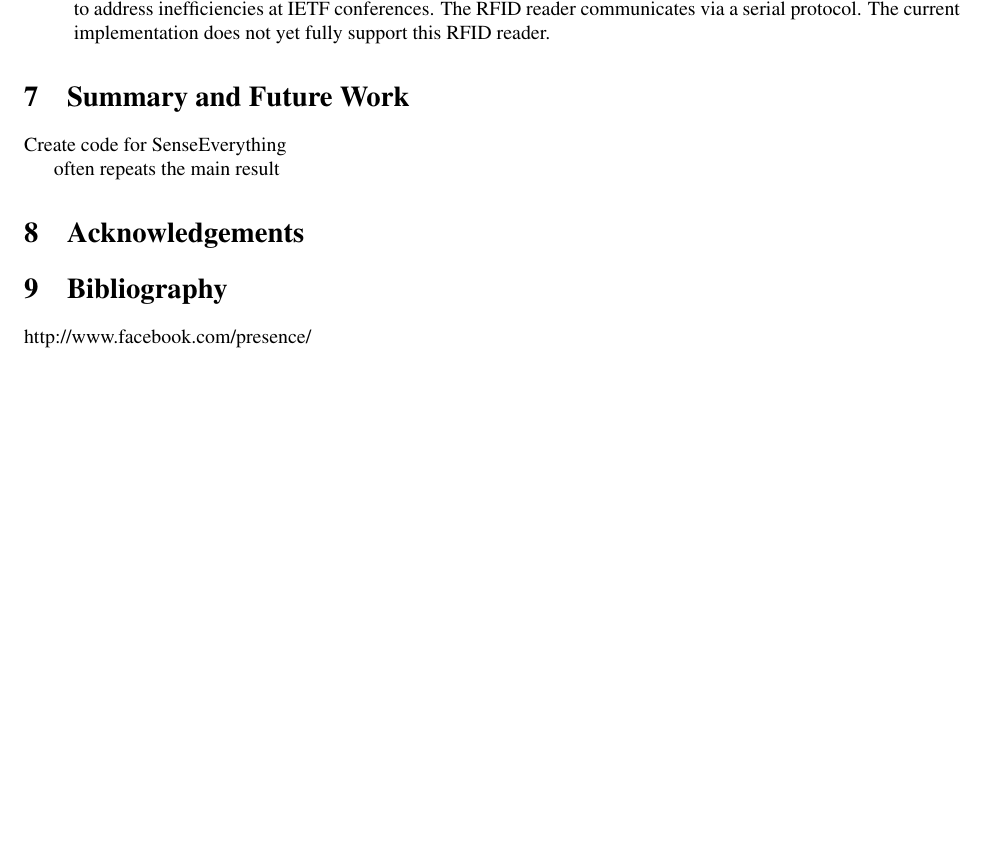
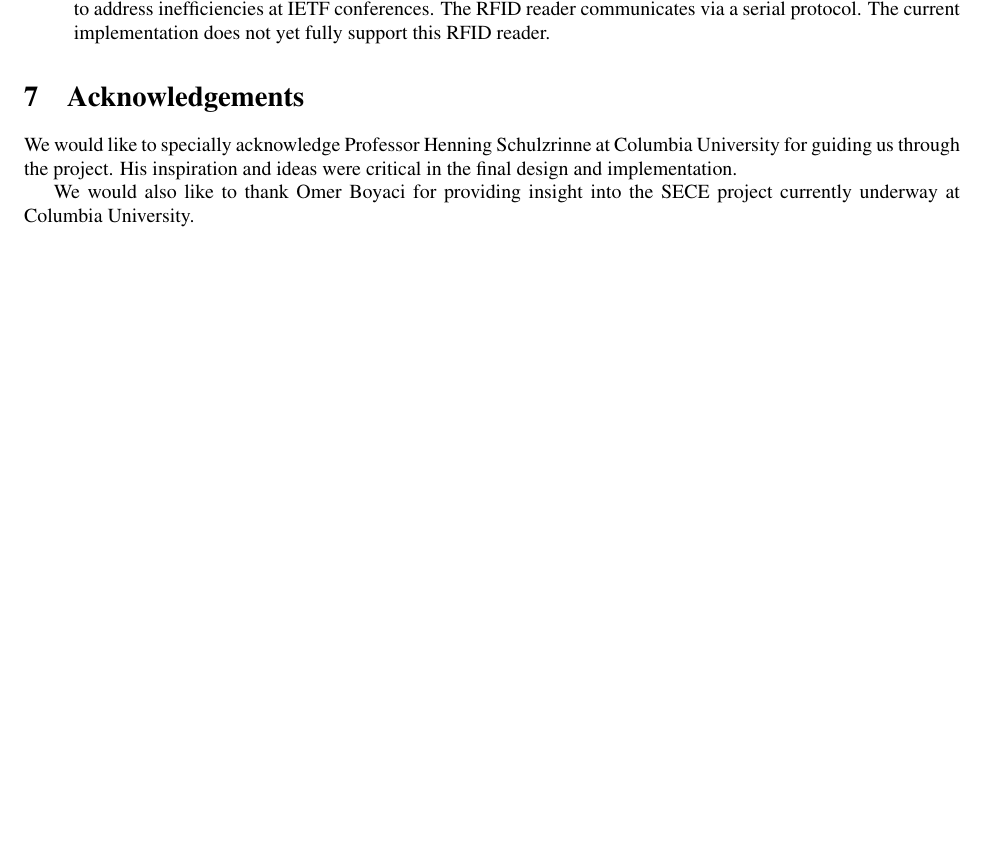
Before and after one commit to blakearnold/rfidentify, a LaTeX paper (presentation/RFIdentify.tex): part of page 5 of 5, cut so that both start at the same text. Compiled offline with pdfLaTeX.

Commit message:
final doc

```diff
--- a/presentation/RFIdentify.tex
+++ b/presentation/RFIdentify.tex
@@ -243,14 +243,11 @@
 	\end{enumerate}
 
 
+\section{Acknowledgements}
 
+We would like to specially acknowledge Professor Henning Schulzrinne at Columbia University for guiding us through the
+project. His inspiration and ideas were critical in the final design and implementation.
 
-\section{Summary and Future Work}
-Create code for SenseEverything
-
-	often repeats the main result
-\section{Acknowledgements}
-\section{Bibliography}
-	http://www.facebook.com/presence/
+We would also like to thank Omer Boyaci for providing insight into the SECE project currently underway at Columbia University.
 
 \end{document}
```
Also changed, not shown: presentation/RFIdentify.pdf, 3 other files.
